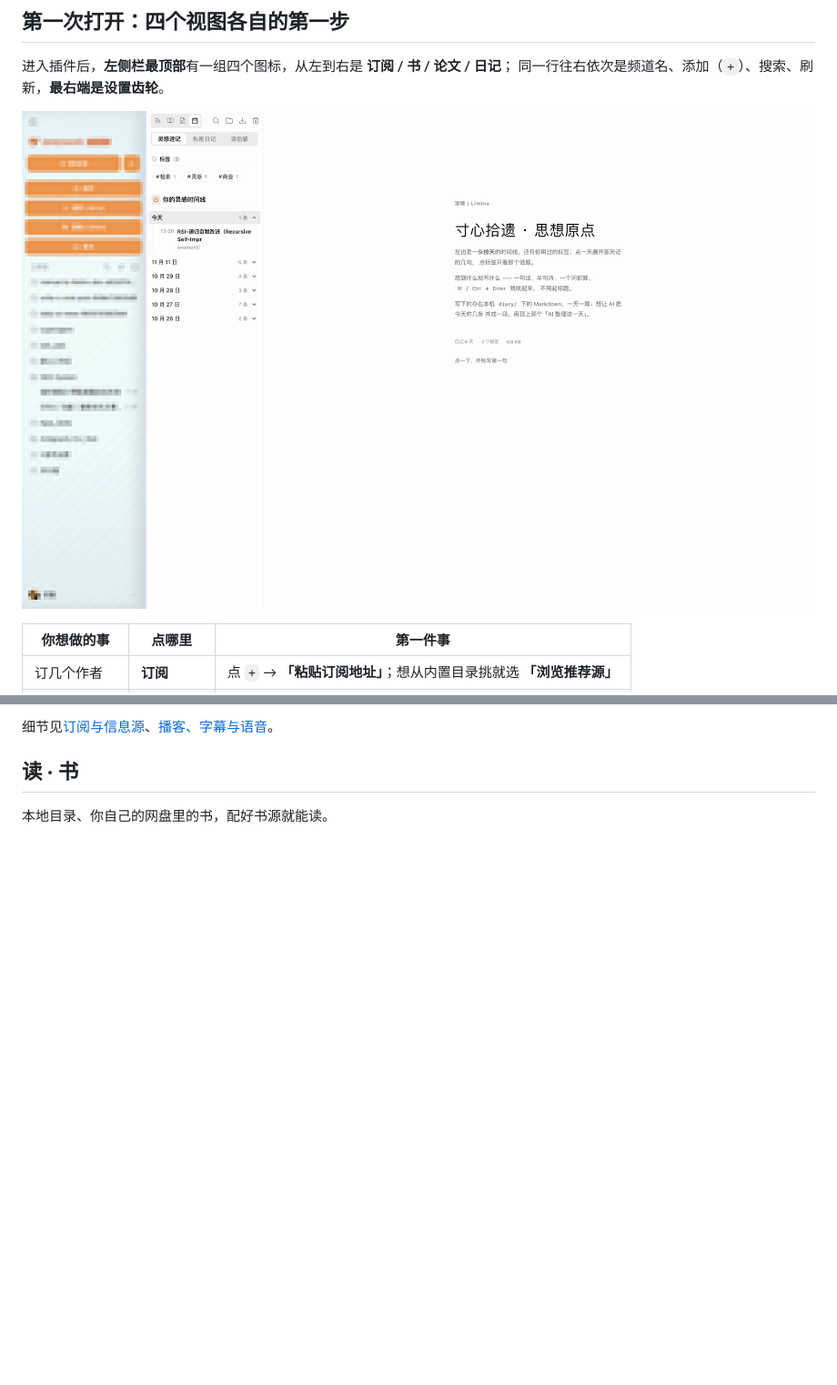
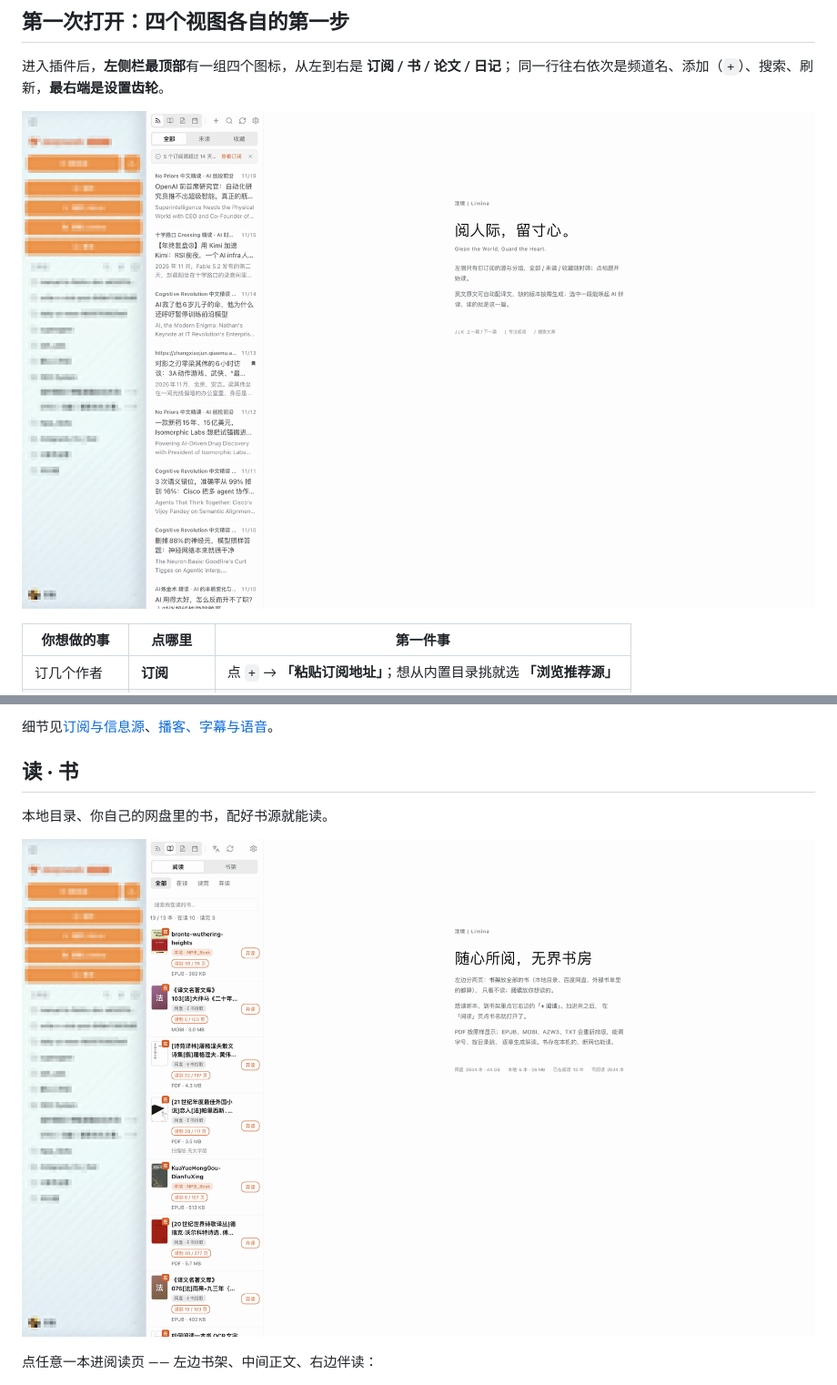
Before and after one commit to BannyLon/dsh-npie-reader, a Markdown page: README.md, 2 parts joined by grey strips. Shown at 91% size. GitHub-like rendering; pictures changed too: docs/images/books.png (added), docs/images/feeds-empty.png (added); blank space fills up the shorter version.

```diff
--- a/README.md
+++ b/README.md
@@ -100,7 +100,7 @@ npm run build   # 生成 lib/index.js 与 lib/client.js
 进入插件后，**左侧栏最顶部**有一组四个图标，从左到右是 **订阅 / 书 / 论文 / 日记**；
 同一行往右依次是频道名、添加（`+`）、搜索、刷新，**最右端是设置齿轮**。
 
-![记视图：顶部三个 tab 依次是灵感速记、私密日记、读后感，左侧是标签云与时间线](docs/images/notes.png)
+![订阅视图：左栏是订阅源与文章列表，右侧没打开文章时给上手提示](docs/images/feeds-empty.png)
 
 | 你想做的事 | 点哪里 | 第一件事 |
 | --- | --- | --- |
@@ -142,6 +142,10 @@ npm run build   # 生成 lib/index.js 与 lib/client.js
 
 本地目录、你自己的网盘里的书，配好书源就能读。
 
+![书架：左侧书架带封面与书源标签，右侧是上手引导](docs/images/books.png)
+
+点任意一本进阅读页 —— 左边书架、中间正文、右边伴读：
+
 ![书阅读页：左侧书架带封面，中间是重排正文，顶部工具栏可切伴读、译文、划线、目录与配色，右侧是 AI 伴读](docs/images/book-reading.png)
 
 - **PDF 按原版式**：内置 pdf.js，页面原样渲染 —— 页内链接能点（外链开浏览器、
```
Also changed, not shown: other parts of README.md (+26 -8 lines), docs/images/book-settings.png (added), docs/images/notes-diary.png (added), docs/images/notes-ideas.png (added), docs/images/papers.png (added).
